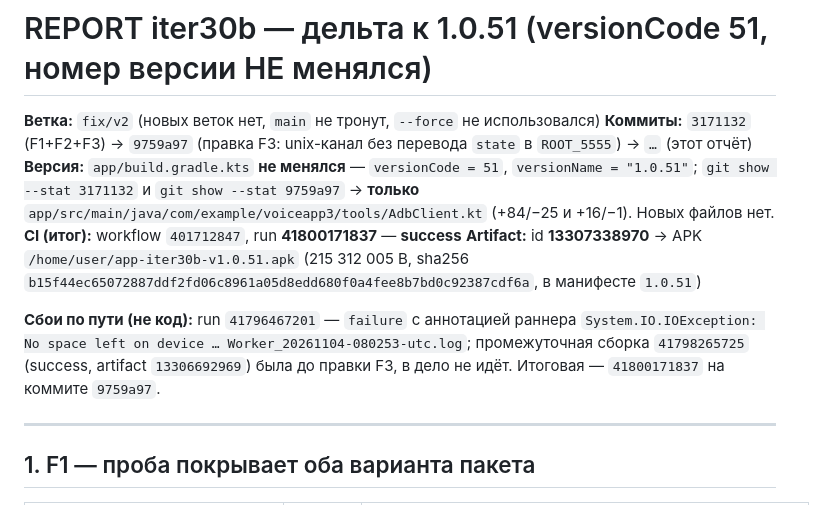
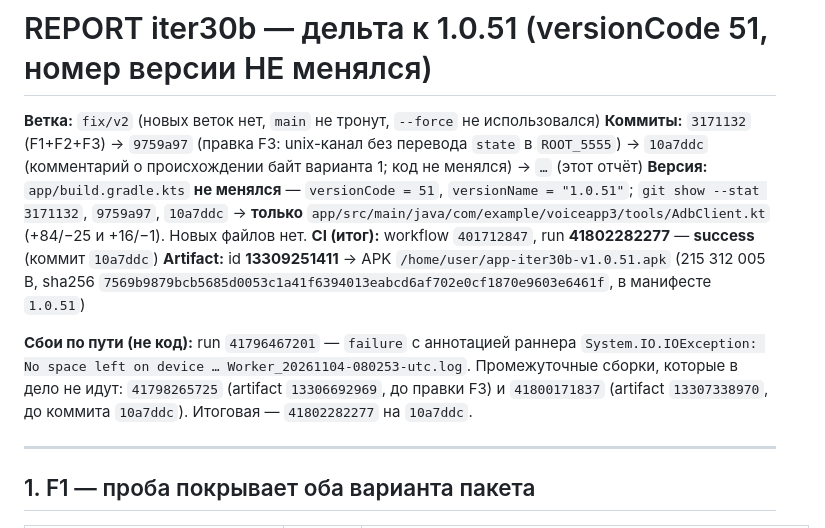
Before and after one commit to AlekseiAlekseikov/Backup, a Markdown page: REPORT_iter30b.md, the part around the change. GitHub-like rendering.

```diff
--- a/REPORT_iter30b.md
+++ b/REPORT_iter30b.md
@@ -1,18 +1,18 @@
 # REPORT iter30b — дельта к 1.0.51 (versionCode 51, номер версии НЕ менялся)
 
 **Ветка:** `fix/v2` (новых веток нет, `main` не тронут, `--force` не использовался)
-**Коммиты:** `3171132` (F1+F2+F3) → `9759a97` (правка F3: unix-канал без перевода `state` в `ROOT_5555`) → `…` (этот отчёт)
+**Коммиты:** `3171132` (F1+F2+F3) → `9759a97` (правка F3: unix-канал без перевода `state` в `ROOT_5555`) → `10a7ddc` (комментарий о происхождении байт варианта 1; код не менялся) → `…` (этот отчёт)
 **Версия:** `app/build.gradle.kts` **не менялся** — `versionCode = 51`, `versionName = "1.0.51"`;
-`git show --stat 3171132` и `git show --stat 9759a97` → **только**
+`git show --stat 3171132`, `9759a97`, `10a7ddc` → **только**
 `app/src/main/java/com/example/voiceapp3/tools/AdbClient.kt` (+84/−25 и +16/−1). Новых файлов нет.
-**CI (итог):** workflow `401712847`, run **41800171837** — **success**
-**Artifact:** id **13307338970** → APK `/home/user/app-iter30b-v1.0.51.apk`
-(215 312 005 B, sha256 `b15f44ec65072887ddf2fd06c8961a05d8edd680f0a4fee8b7bd0c92387cdf6a`, в манифесте `1.0.51`)
+**CI (итог):** workflow `401712847`, run **41802282277** — **success** (коммит `10a7ddc`)
+**Artifact:** id **13309251411** → APK `/home/user/app-iter30b-v1.0.51.apk`
+(215 312 005 B, sha256 `7569b9879bcb5685d0053c1a41f6394013eabcd6af702e0cf1870e9603e6461f`, в манифесте `1.0.51`)
 
 **Сбои по пути (не код):** run `41796467201` — `failure` с аннотацией раннера
-`System.IO.IOException: No space left on device … Worker_20261104-080253-utc.log`;
-промежуточная сборка `41798265725` (success, artifact `13306692969`) была до правки F3, в дело не идёт.
-Итоговая — `41800171837` на коммите `9759a97`.
+`System.IO.IOException: No space left on device … Worker_20261104-080253-utc.log`.
+Промежуточные сборки, которые в дело не идут: `41798265725` (artifact `13306692969`, до правки F3)
+и `41800171837` (artifact `13307338970`, до коммита `10a7ddc`). Итоговая — `41802282277` на `10a7ddc`.
 
 ---
 
```
Also changed, not shown: WORKLOG.md (+24 -0 lines).
